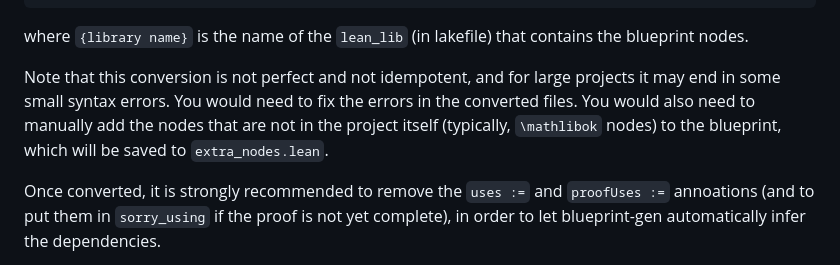
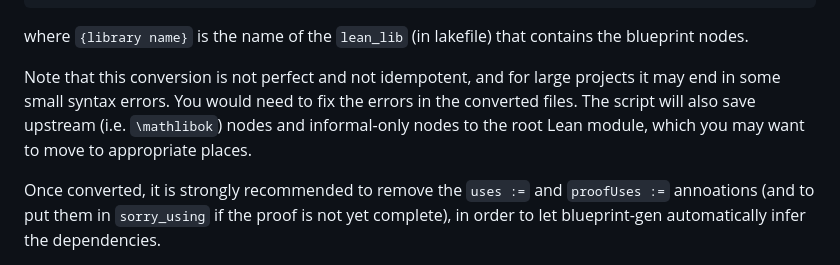
Before and after one commit to hanwenzhu/blueprint-gen, a Markdown page: README.md, the part around the change. GitHub-like rendering.

```diff
--- a/README.md
+++ b/README.md
@@ -173,7 +173,7 @@ lake build {library name}:blueprintConvert
 
 where `{library name}` is the name of the `lean_lib` (in lakefile) that contains the blueprint nodes.
 
-Note that this conversion is not perfect and not idempotent, and for large projects it may end in some small syntax errors. You would need to fix the errors in the converted files. You would also need to manually add the nodes that are not in the project itself (typically, `\mathlibok` nodes) to the blueprint, which will be saved to `extra_nodes.lean`.
+Note that this conversion is not perfect and not idempotent, and for large projects it may end in some small syntax errors. You would need to fix the errors in the converted files. The script will also save upstream (i.e. `\mathlibok`) nodes and informal-only nodes to the root Lean module, which you may want to move to appropriate places.
 
 Once converted, it is strongly recommended to remove the `uses :=` and `proofUses :=` annoations (and to put them in `sorry_using` if the proof is not yet complete),
 in order to let blueprint-gen automatically infer the dependencies.
```
